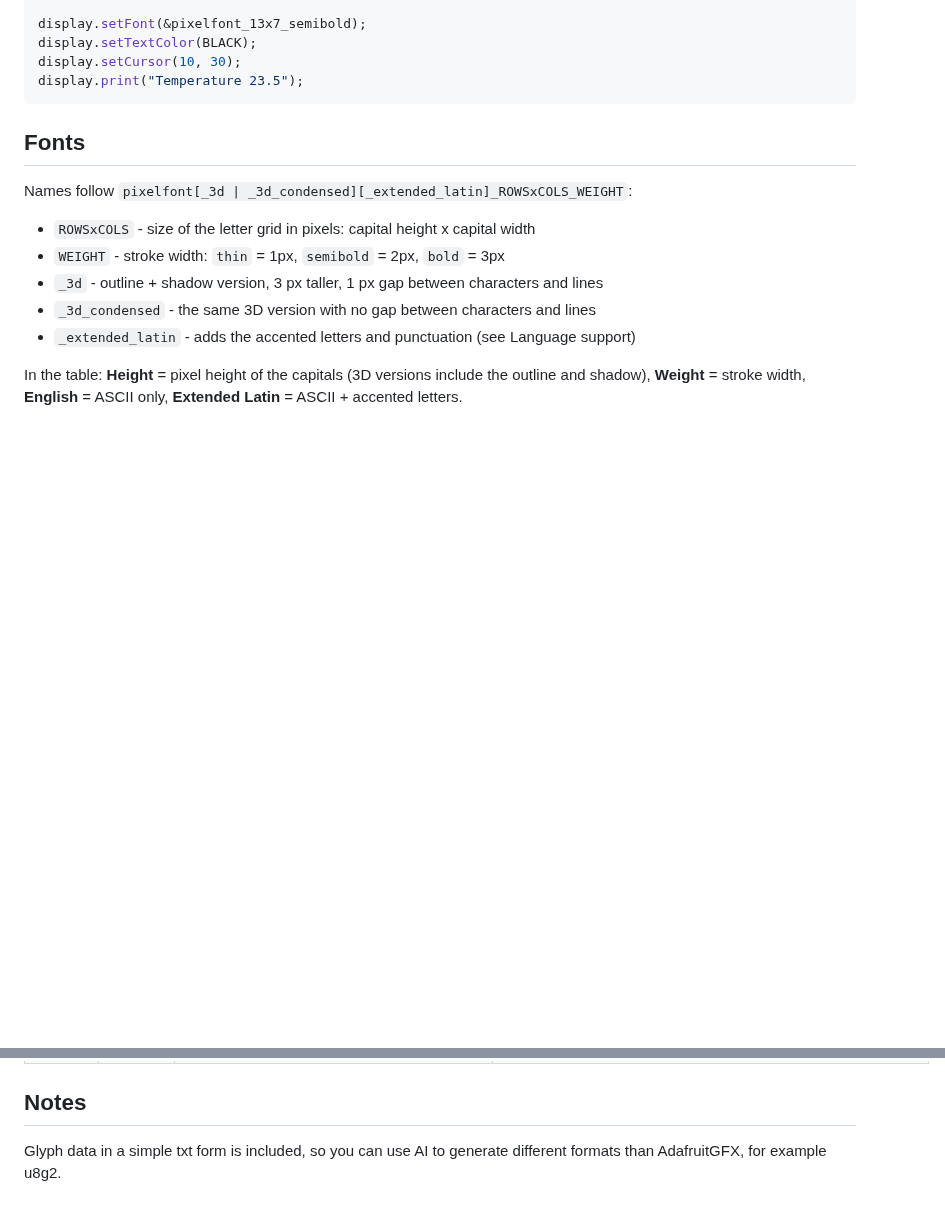
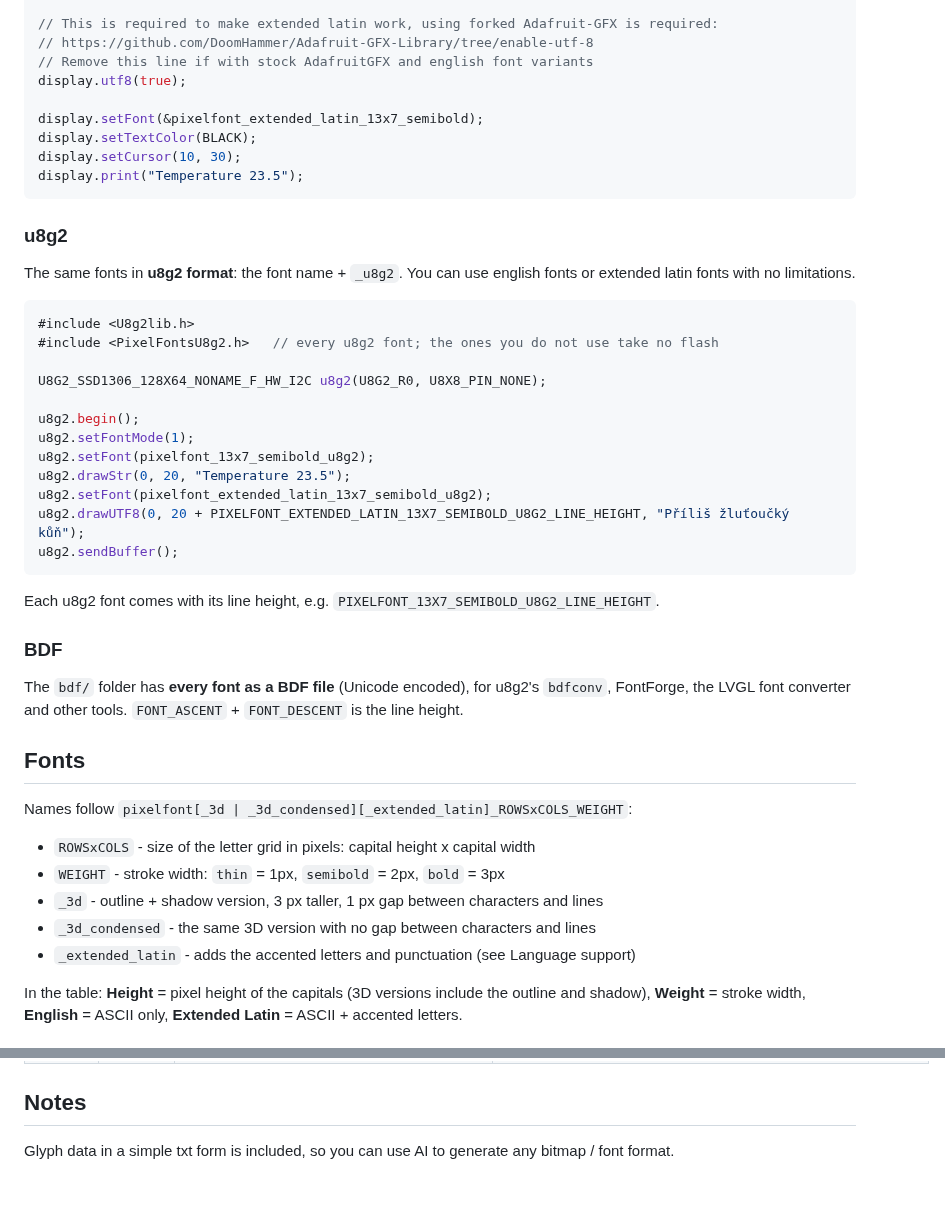
Before and after one commit to mcer12/PixelFonts, a Markdown page: README.md, 2 parts joined by grey strips. Rendered like a GitHub page; blank space fills up the shorter version.

````diff
--- a/README.md
+++ b/README.md
@@ -19,10 +24,41 @@ Please note that I have personally hand-crafted only the Czech special character
 #include <PixelFonts.h>   // every font; the ones you do not use take no flash
 
-display.setFont(&pixelfont_13x7_semibold);
+// This is required to make extended latin work, using forked Adafruit-GFX is required:
+// https://github.com/DoomHammer/Adafruit-GFX-Library/tree/enable-utf-8
+// Remove this line if with stock AdafruitGFX and english font variants
+display.utf8(true);
+
+display.setFont(&pixelfont_extended_latin_13x7_semibold);
 display.setTextColor(BLACK);
 display.setCursor(10, 30);
 display.print("Temperature 23.5");
 ```
+
+### u8g2
+
+The same fonts in **u8g2 format**: the font name + `_u8g2`. You can use english fonts or extended latin fonts with no limitations.
+
+```cpp
+#include <U8g2lib.h>
+#include <PixelFontsU8g2.h>   // every u8g2 font; the ones you do not use take no flash
+
+U8G2_SSD1306_128X64_NONAME_F_HW_I2C u8g2(U8G2_R0, U8X8_PIN_NONE);
+
+u8g2.begin();
+u8g2.setFontMode(1);
+u8g2.setFont(pixelfont_13x7_semibold_u8g2);
+u8g2.drawStr(0, 20, "Temperature 23.5");
+u8g2.setFont(pixelfont_extended_latin_13x7_semibold_u8g2);
+u8g2.drawUTF8(0, 20 + PIXELFONT_EXTENDED_LATIN_13X7_SEMIBOLD_U8G2_LINE_HEIGHT, "Příliš žluťoučký kůň");
+u8g2.sendBuffer();
+```
+
+Each u8g2 font comes with its line height, e.g. `PIXELFONT_13X7_SEMIBOLD_U8G2_LINE_HEIGHT`.
+
+### BDF
+
+The `bdf/` folder has **every font as a BDF file** (Unicode encoded), for u8g2's `bdfconv`, FontForge, the LVGL font
+converter and other tools. `FONT_ASCENT` + `FONT_DESCENT` is the line height.
 
 ## Fonts
 
@@ -84,4 +120,4 @@ stroke width, **English** = ASCII only, **Extended Latin** = ASCII + accented le
 | 24 px | 3px | `pixelfont_3d_condensed_21x11_bold` | `pixelfont_3d_condensed_extended_latin_21x11_bold` |
 
 ## Notes
-Glyph data in a simple txt form is included, so you can use AI to generate different formats than AdafruitGFX, for example u8g2.
+Glyph data in a simple txt form is included, so you can use AI to generate any bitmap / font format.
````
Also changed, not shown: other parts of README.md (+11 -6 lines), images/3d.png, images/basic.png, images/title.png.
